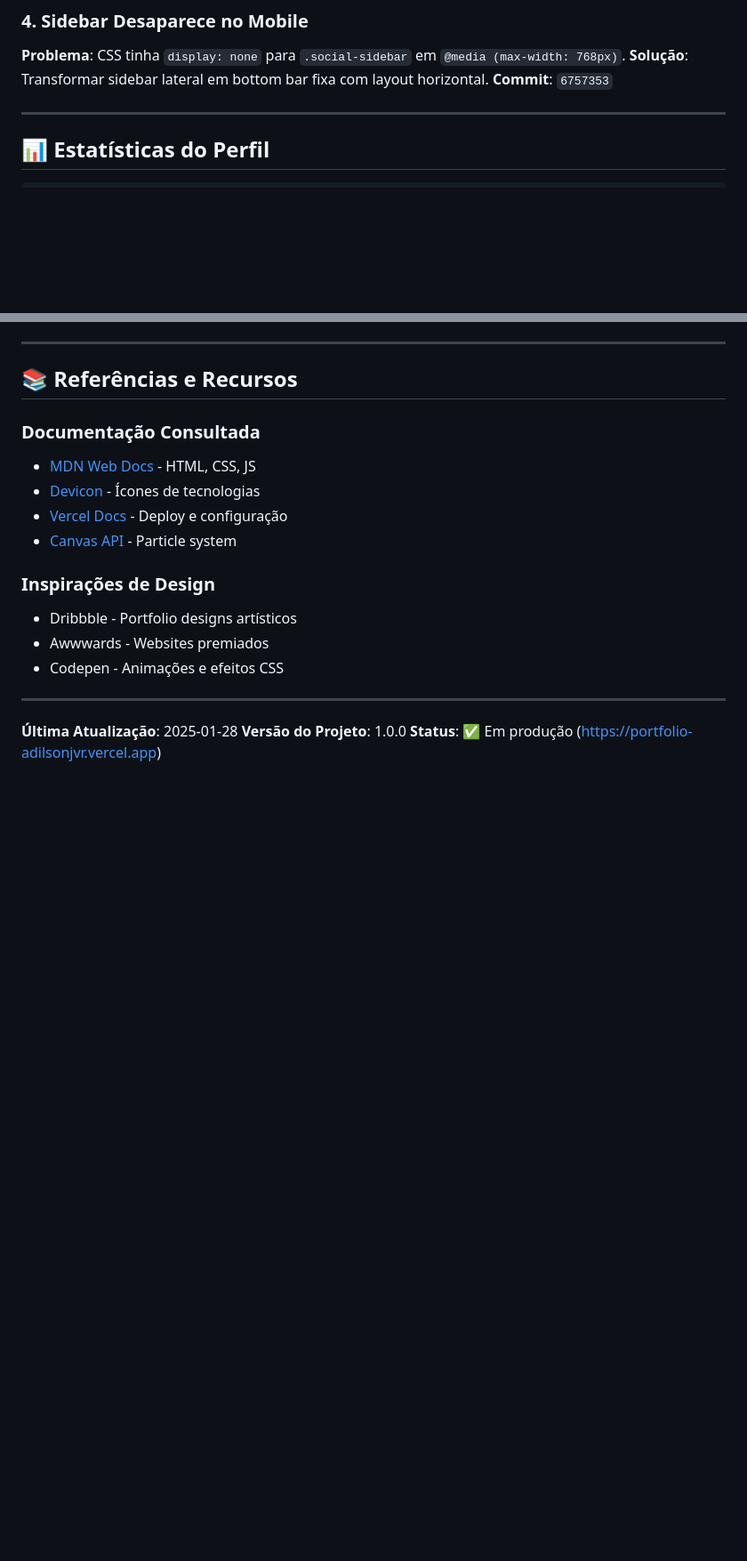
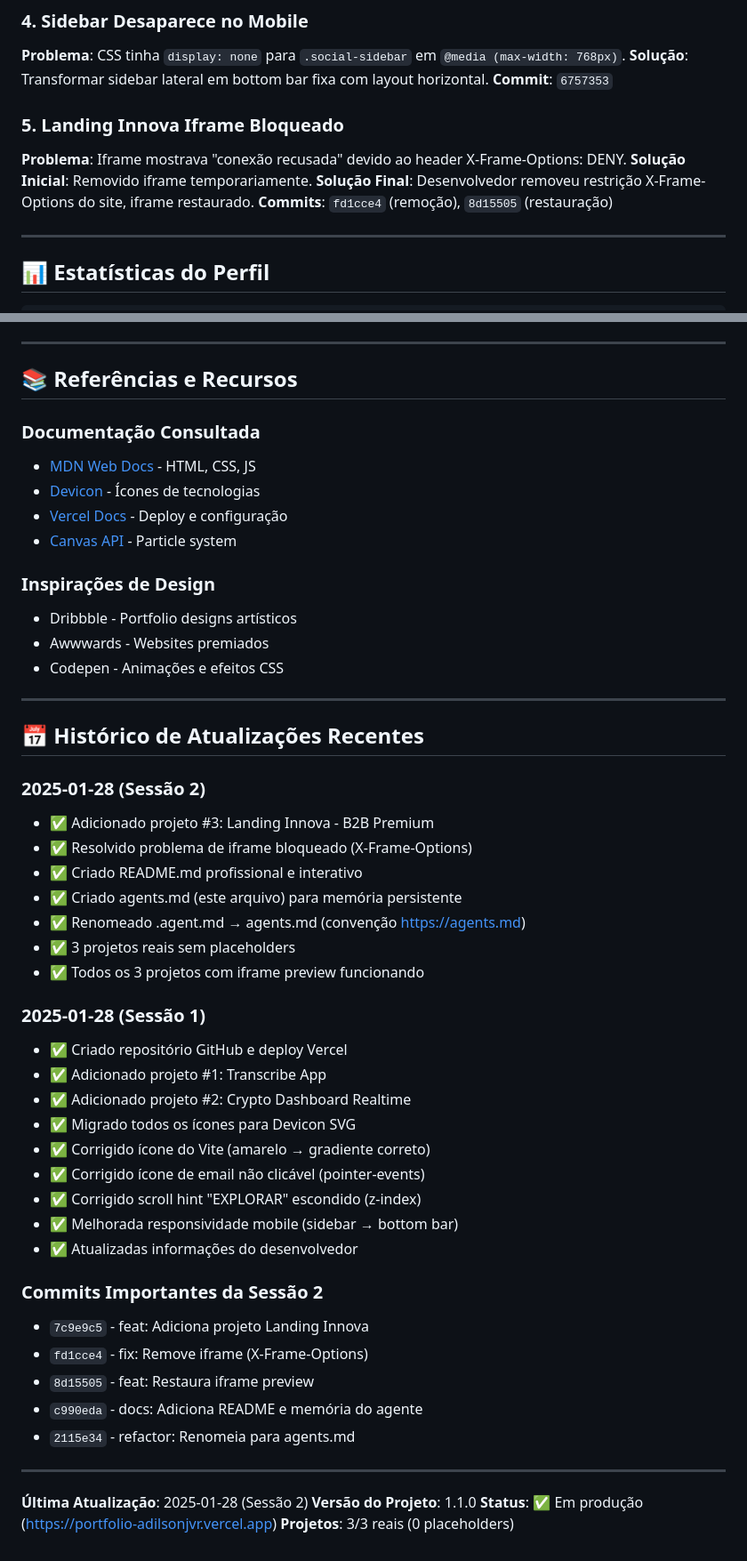
Before and after one commit to Adilsonjvr/portfolio, a Markdown page: agents.md, 2 parts joined by grey strips. Shown at 89% size. Drawn GitHub-style; blank space fills up the shorter version.

Commit message:
docs: Atualiza agents.md com projeto Landing Innova e histórico
ATUALIZAÇÕES NO AGENTS.MD:

SEÇÃO PROJETOS:
- ✅ Substituído placeholder "App Mobile Colaborativo"
- ✅ Adicionado Landing Innova com detalhes completos
  - URL, GitHub, Stack (HTML5/CSS3/JS/AOS)
  - 12 features principais listadas
  - Estatísticas (15 anos, 5K profissionais, 2000+ formados)

SEÇÃO PROBLEMAS RESOLVIDOS:
- ✅ Adicionado problema #5: Landing Innova Iframe Bloqueado
  - Documentado X-Frame-Options: DENY
  - Solução inicial (remoção) e final (restauração)
  - Commits referenciados: fd1cce4, 8d15505

SEÇÃO ESTATÍSTICAS:
- ✅ Adicionados valores atuais explicados
  - 5+ projetos (3 públicos no portfólio)
  - 2+ anos de experiência
  - 100% dedicação

NOVA SEÇÃO: HISTÓRICO DE ATUALIZAÇÕES:
- ✅ Documentadas 2 sessões de trabalho (28/01/2025)
- ✅ Sessão 1: Setup inicial, 2 projetos, correções
- ✅ Sessão 2: Projeto #3, documentação, agents.md
- ✅ Lista de commits importantes de cada sessão

METADADOS ATUALIZADOS:
- Versão: 1.0.0 → 1.1.0
- Projetos: 3/3 reais (0 placeholders)
- Última atualização: Sessão 2

BENEFÍCIO:
Memória persistente completa para continuidade perfeita
em futuras sessões de desenvolvimento.

🤖 Generated with [Claude Code](https://claude.com/claude-code)

Co-Authored-By: Claude <noreply@anthropic.com>

```diff
--- a/agents.md
+++ b/agents.md
@@ -189,6 +202,12 @@ portfolio/
 **Solução**: Transformar sidebar lateral em bottom bar fixa com layout horizontal.
 **Commit**: `6757353`
 
+### 5. Landing Innova Iframe Bloqueado
+**Problema**: Iframe mostrava "conexão recusada" devido ao header X-Frame-Options: DENY.
+**Solução Inicial**: Removido iframe temporariamente.
+**Solução Final**: Desenvolvedor removeu restrição X-Frame-Options do site, iframe restaurado.
+**Commits**: `fd1cce4` (remoção), `8d15505` (restauração)
+
 ---
 
 ## 📊 Estatísticas do Perfil
@@ -457,6 +481,38 @@ Co-Authored-By: Claude <noreply@anthropic.com>
 
 ---
 
-**Última Atualização**: 2025-01-28
-**Versão do Projeto**: 1.0.0
+## 📅 Histórico de Atualizações Recentes
+
+### 2025-01-28 (Sessão 2)
+- ✅ Adicionado projeto #3: Landing Innova - B2B Premium
+- ✅ Resolvido problema de iframe bloqueado (X-Frame-Options)
+- ✅ Criado README.md profissional e interativo
+- ✅ Criado agents.md (este arquivo) para memória persistente
+- ✅ Renomeado .agent.md → agents.md (convenção https://agents.md)
+- ✅ 3 projetos reais sem placeholders
+- ✅ Todos os 3 projetos com iframe preview funcionando
+
+### 2025-01-28 (Sessão 1)
+- ✅ Criado repositório GitHub e deploy Vercel
+- ✅ Adicionado projeto #1: Transcribe App
+- ✅ Adicionado projeto #2: Crypto Dashboard Realtime
+- ✅ Migrado todos os ícones para Devicon SVG
+- ✅ Corrigido ícone do Vite (amarelo → gradiente correto)
+- ✅ Corrigido ícone de email não clicável (pointer-events)
+- ✅ Corrigido scroll hint "EXPLORAR" escondido (z-index)
+- ✅ Melhorada responsividade mobile (sidebar → bottom bar)
+- ✅ Atualizadas informações do desenvolvedor
+
+### Commits Importantes da Sessão 2
+- `7c9e9c5` - feat: Adiciona projeto Landing Innova
+- `fd1cce4` - fix: Remove iframe (X-Frame-Options)
+- `8d15505` - feat: Restaura iframe preview
+- `c990eda` - docs: Adiciona README e memória do agente
+- `2115e34` - refactor: Renomeia para agents.md
+
+---
+
+**Última Atualização**: 2025-01-28 (Sessão 2)
+**Versão do Projeto**: 1.1.0
 **Status**: ✅ Em produção (https://portfolio-adilsonjvr.vercel.app)
+**Projetos**: 3/3 reais (0 placeholders)
```
Also changed, not shown: other parts of agents.md (+21 -3 lines).
